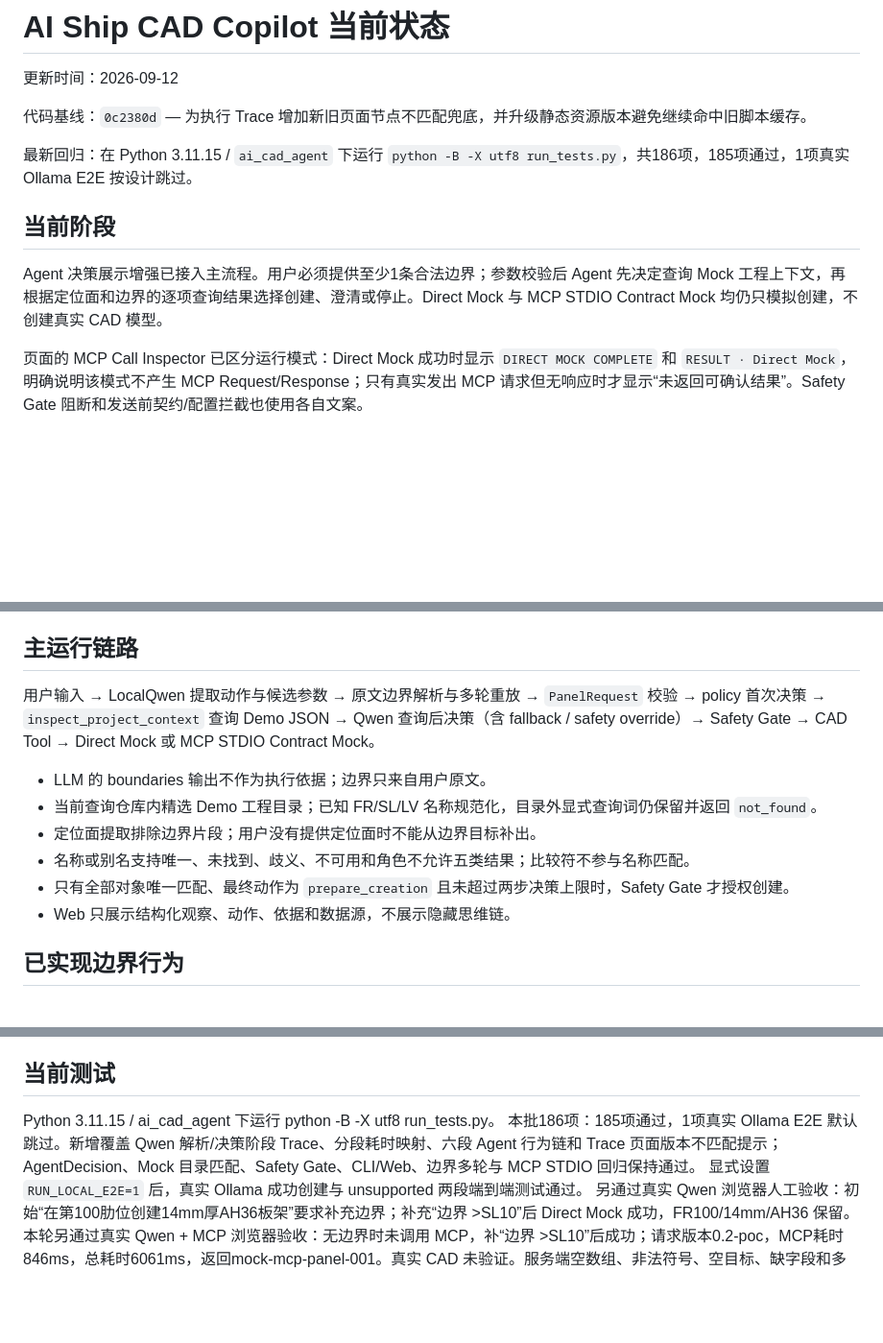
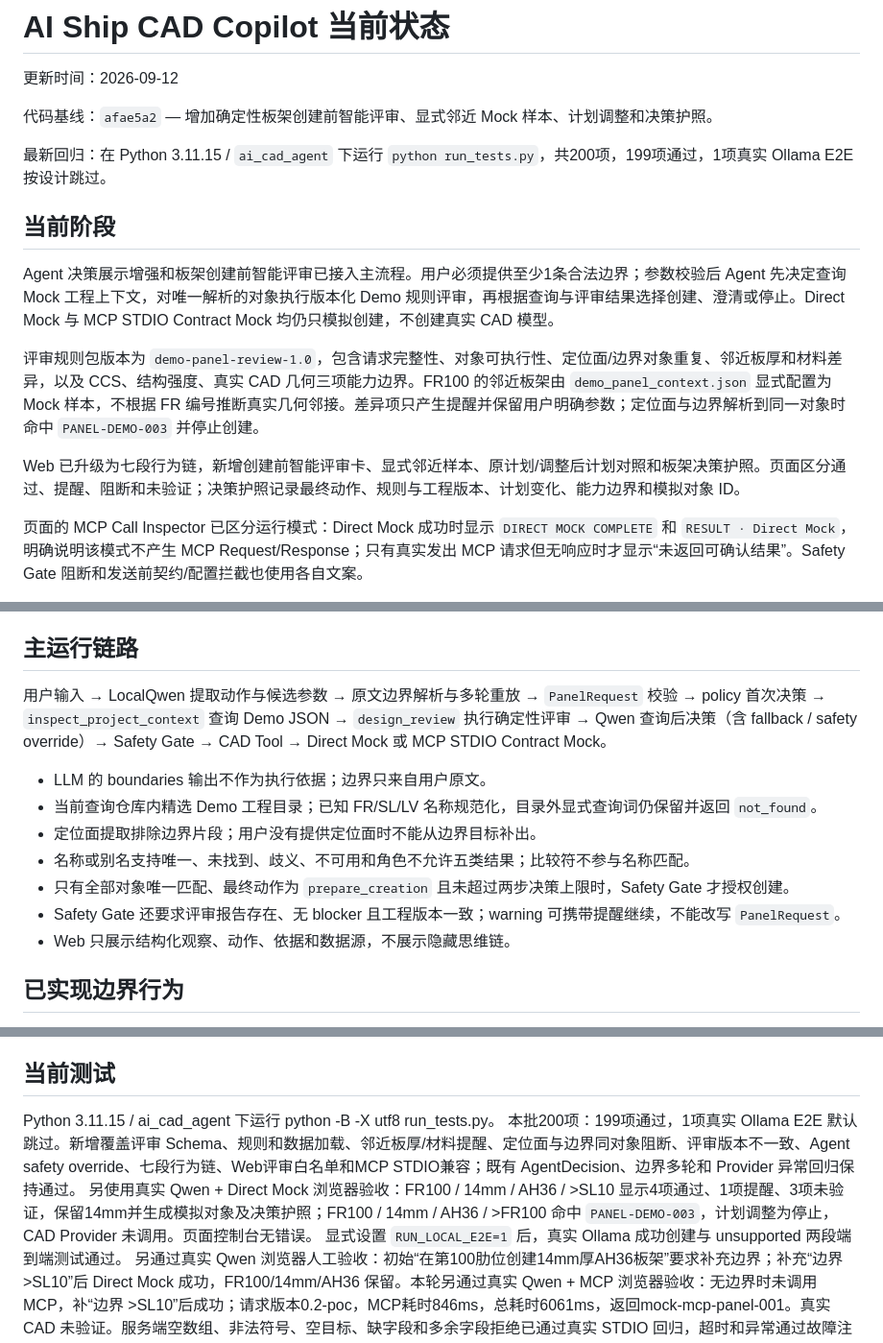
Before and after one commit to leejinxi/PanelCreatorByAi, a Markdown page: Doc/current_status.md, 3 parts joined by grey strips. Shown at 96% size. Drawn GitHub-style; blank space fills up the shorter version.

Commit message:
docs: record panel design review completion

```diff
--- a/Doc/current_status.md
+++ b/Doc/current_status.md
@@ -2,13 +2,17 @@
 
 更新时间：2026-09-12
 
-代码基线：`0c2380d` — 为执行 Trace 增加新旧页面节点不匹配兜底，并升级静态资源版本避免继续命中旧脚本缓存。
+代码基线：`afae5a2` — 增加确定性板架创建前智能评审、显式邻近 Mock 样本、计划调整和决策护照。
 
-最新回归：在 Python 3.11.15 / `ai_cad_agent` 下运行 `python -B -X utf8 run_tests.py`，共186项，185项通过，1项真实 Ollama E2E 按设计跳过。
+最新回归：在 Python 3.11.15 / `ai_cad_agent` 下运行 `python run_tests.py`，共200项，199项通过，1项真实 Ollama E2E 按设计跳过。
 
 ## 当前阶段
 
-Agent 决策展示增强已接入主流程。用户必须提供至少1条合法边界；参数校验后 Agent 先决定查询 Mock 工程上下文，再根据定位面和边界的逐项查询结果选择创建、澄清或停止。Direct Mock 与 MCP STDIO Contract Mock 均仍只模拟创建，不创建真实 CAD 模型。
+Agent 决策展示增强和板架创建前智能评审已接入主流程。用户必须提供至少1条合法边界；参数校验后 Agent 先决定查询 Mock 工程上下文，对唯一解析的对象执行版本化 Demo 规则评审，再根据查询与评审结果选择创建、澄清或停止。Direct Mock 与 MCP STDIO Contract Mock 均仍只模拟创建，不创建真实 CAD 模型。
+
+评审规则包版本为 `demo-panel-review-1.0`，包含请求完整性、对象可执行性、定位面/边界对象重复、邻近板厚和材料差异，以及 CCS、结构强度、真实 CAD 几何三项能力边界。FR100 的邻近板架由 `demo_panel_context.json` 显式配置为 Mock 样本，不根据 FR 编号推断真实几何邻接。差异项只产生提醒并保留用户明确参数；定位面与边界解析到同一对象时命中 `PANEL-DEMO-003` 并停止创建。
+
+Web 已升级为七段行为链，新增创建前智能评审卡、显式邻近样本、原计划/调整后计划对照和板架决策护照。页面区分通过、提醒、阻断和未验证；决策护照记录最终动作、规则与工程版本、计划变化、能力边界和模拟对象 ID。
 
 页面的 MCP Call Inspector 已区分运行模式：Direct Mock 成功时显示 `DIRECT MOCK COMPLETE` 和 `RESULT · Direct Mock`，明确说明该模式不产生 MCP Request/Response；只有真实发出 MCP 请求但无响应时才显示“未返回可确认结果”。Safety Gate 阻断和发送前契约/配置拦截也使用各自文案。
 
@@ -20,13 +24,14 @@ PanelRequest 与 MCP 0.2-poc 已统一为至少一条边界数组。用户确认
 
 ## 主运行链路
 
-用户输入 → LocalQwen 提取动作与候选参数 → 原文边界解析与多轮重放 → `PanelRequest` 校验 → policy 首次决策 → `inspect_project_context` 查询 Demo JSON → Qwen 查询后决策（含 fallback / safety override）→ Safety Gate → CAD Tool → Direct Mock 或 MCP STDIO Contract Mock。
+用户输入 → LocalQwen 提取动作与候选参数 → 原文边界解析与多轮重放 → `PanelRequest` 校验 → policy 首次决策 → `inspect_project_context` 查询 Demo JSON → `design_review` 执行确定性评审 → Qwen 查询后决策（含 fallback / safety override）→ Safety Gate → CAD Tool → Direct Mock 或 MCP STDIO Contract Mock。
 
 - LLM 的 boundaries 输出不作为执行依据；边界只来自用户原文。
 - 当前查询仓库内精选 Demo 工程目录；已知 FR/SL/LV 名称规范化，目录外显式查询词仍保留并返回 `not_found`。
 - 定位面提取排除边界片段；用户没有提供定位面时不能从边界目标补出。
 - 名称或别名支持唯一、未找到、歧义、不可用和角色不允许五类结果；比较符不参与名称匹配。
 - 只有全部对象唯一匹配、最终动作为 `prepare_creation` 且未超过两步决策上限时，Safety Gate 才授权创建。
+- Safety Gate 还要求评审报告存在、无 blocker 且工程版本一致；warning 可携带提醒继续，不能改写 `PanelRequest`。
 - Web 只展示结构化观察、动作、依据和数据源，不展示隐藏思维链。
 
 ## 已实现边界行为
@@ -53,7 +58,8 @@ PanelRequest 与 MCP 0.2-poc 已统一为至少一条边界数组。用户确认
 ## 当前测试
 
 Python 3.11.15 / ai_cad_agent 下运行 python -B -X utf8 run_tests.py。
-本批186项：185项通过，1项真实 Ollama E2E 默认跳过。新增覆盖 Qwen 解析/决策阶段 Trace、分段耗时映射、六段 Agent 行为链和 Trace 页面版本不匹配提示；AgentDecision、Mock 目录匹配、Safety Gate、CLI/Web、边界多轮与 MCP STDIO 回归保持通过。
+本批200项：199项通过，1项真实 Ollama E2E 默认跳过。新增覆盖评审 Schema、规则和数据加载、邻近板厚/材料提醒、定位面与边界同对象阻断、评审版本不一致、Agent safety override、七段行为链、Web评审白名单和MCP STDIO兼容；既有 AgentDecision、边界多轮和 Provider 异常回归保持通过。
+另使用真实 Qwen + Direct Mock 浏览器验收：FR100 / 14mm / AH36 / >SL10 显示4项通过、1项提醒、3项未验证，保留14mm并生成模拟对象及决策护照；FR100 / 14mm / AH36 / >FR100 命中 `PANEL-DEMO-003`，计划调整为停止，CAD Provider 未调用。页面控制台无错误。
 显式设置 `RUN_LOCAL_E2E=1` 后，真实 Ollama 成功创建与 unsupported 两段端到端测试通过。
 另通过真实 Qwen 浏览器人工验收：初始“在第100肋位创建14mm厚AH36板架”要求补充边界；补充“边界 >SL10”后 Direct Mock 成功，FR100/14mm/AH36 保留。本轮另通过真实 Qwen + MCP 浏览器验收：无边界时未调用 MCP，补“边界 >SL10”后成功；请求版本0.2-poc，MCP耗时846ms，总耗时6061ms，返回mock-mcp-panel-001。真实 CAD 未验证。服务端空数组、非法符号、空目标、缺字段和多余字段拒绝已通过真实 STDIO 回归，超时和异常通过故障注入验证。
 历史基线：边界开发前118项；Step 1后132项；最低数量改为1条后135项。
```
Also changed, not shown: other parts of Doc/current_status.md (+1 -1 lines), Doc/Plan/AI_Ship_CAD_Copilot_板架智能评审Demo增强开发方案_v1.0.md (+1 -1 lines), Doc/TODO.md (+16 -1 lines).
